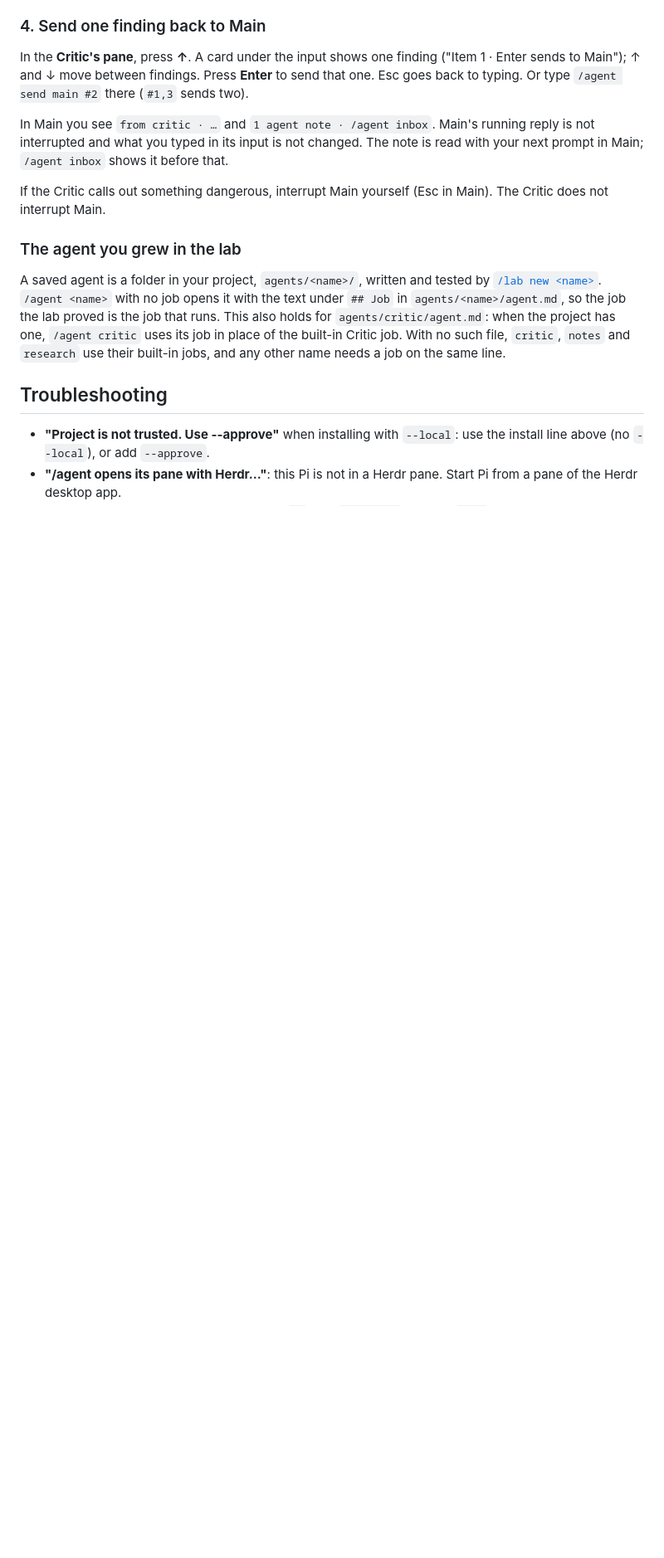
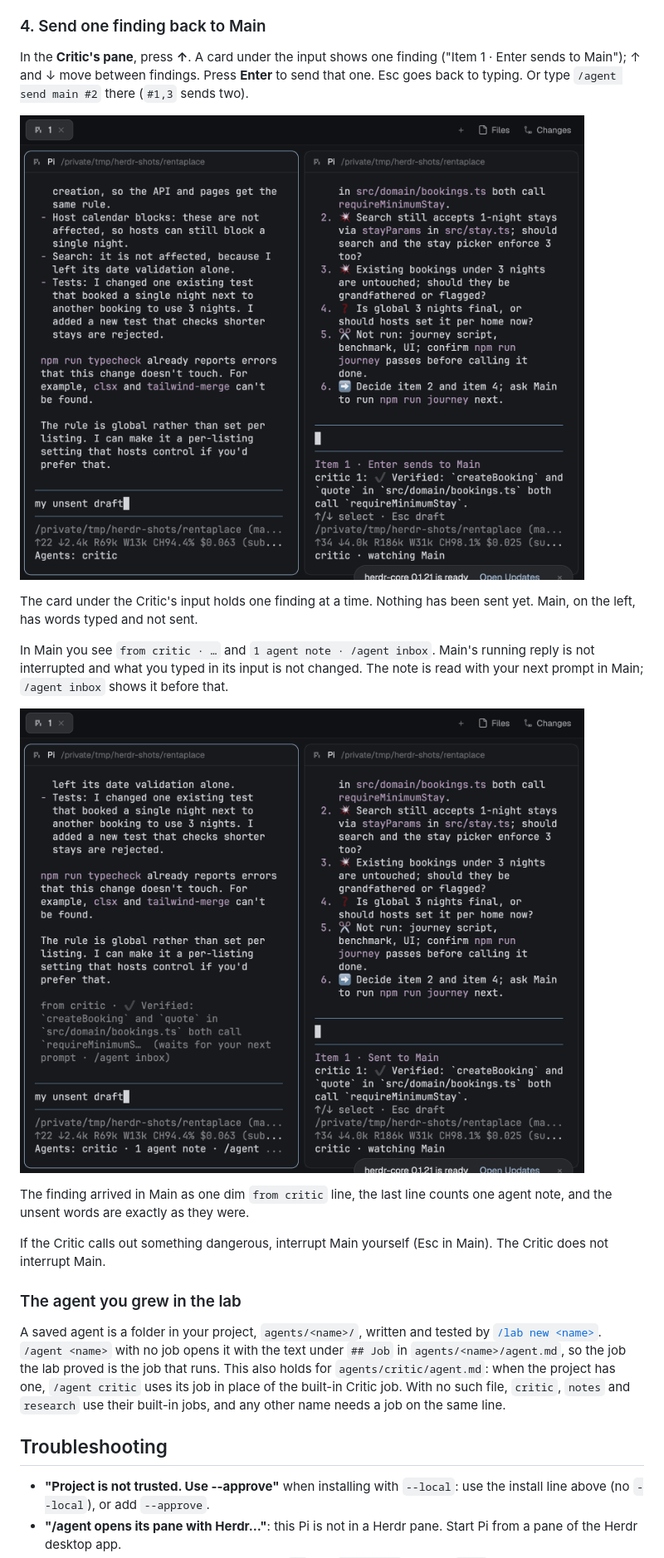
Before and after one commit to Aperezpe/herdr-pi-role, a Markdown page: README.md, the part around one of its changes. Shown at 83% size. Rendered like a GitHub page; pictures changed too: docs/screenshots/agent-select.png (added), docs/screenshots/agent-sent.png (added); blank space fills up the shorter version.

```diff
--- a/README.md
+++ b/README.md
@@ -87,7 +95,15 @@ The Critic answers in its own pane: one verdict line with a grade, then a short
 
 In the **Critic's pane**, press **↑**. A card under the input shows one finding ("Item 1 · Enter sends to Main"); ↑ and ↓ move between findings. Press **Enter** to send that one. Esc goes back to typing. Or type `/agent send main #2` there (`#1,3` sends two).
 
+![The Critic's pane after pressing Up: a card reads Item 1 · Enter sends to Main with the first finding under it and the keys ↑/↓ select · Esc draft. In Main, the words my unsent draft sit in the input](docs/screenshots/agent-select.png)
+
+The card under the Critic's input holds one finding at a time. Nothing has been sent yet. Main, on the left, has words typed and not sent.
+
 In Main you see `from critic · …` and `1 agent note · /agent inbox`. Main's running reply is not interrupted and what you typed in its input is not changed. The note is read with your next prompt in Main; `/agent inbox` shows it before that.
+
+![After Enter: the Critic's card reads Item 1 · Sent to Main. In Main a dim line starts from critic · and the last line reads Agents: critic · 1 agent note; the words my unsent draft are still in the input](docs/screenshots/agent-sent.png)
+
+The finding arrived in Main as one dim `from critic` line, the last line counts one agent note, and the unsent words are exactly as they were.
 
 If the Critic calls out something dangerous, interrupt Main yourself (Esc in Main). The Critic does not interrupt Main.
 
```
Also changed, not shown: other parts of README.md (+10 -2 lines), docs/screenshots/agent-findings.png (added), docs/screenshots/agent-open.png (added).
